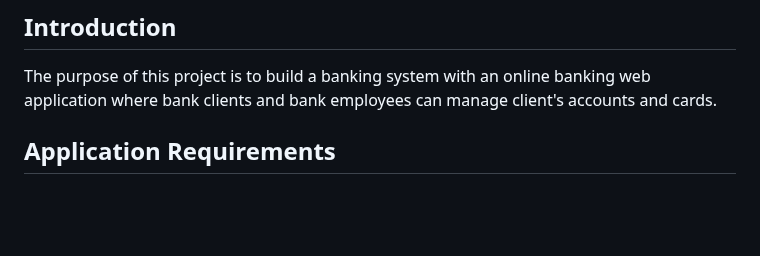
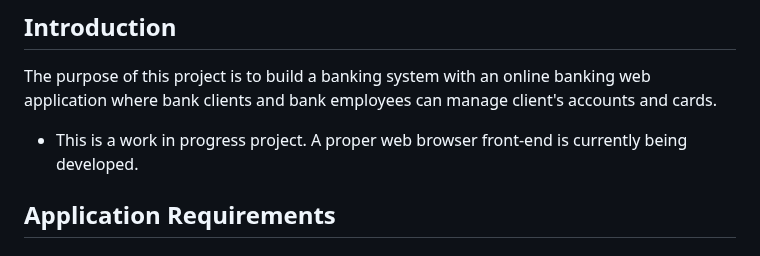
Before and after one commit to gazoland/banking-application, a Markdown page: README.md, the part around the change. Drawn GitHub-style; blank space fills up the shorter version.

```diff
--- a/README.md
+++ b/README.md
@@ -4,6 +4,7 @@
 
 The purpose of this project is to build a banking system with an online banking web application where bank clients and bank employees can manage client's accounts and cards.
 
+* This is a work in progress project. A proper web browser front-end is currently being developed.
 ## Application Requirements
 
 ### Bank Clients
```
